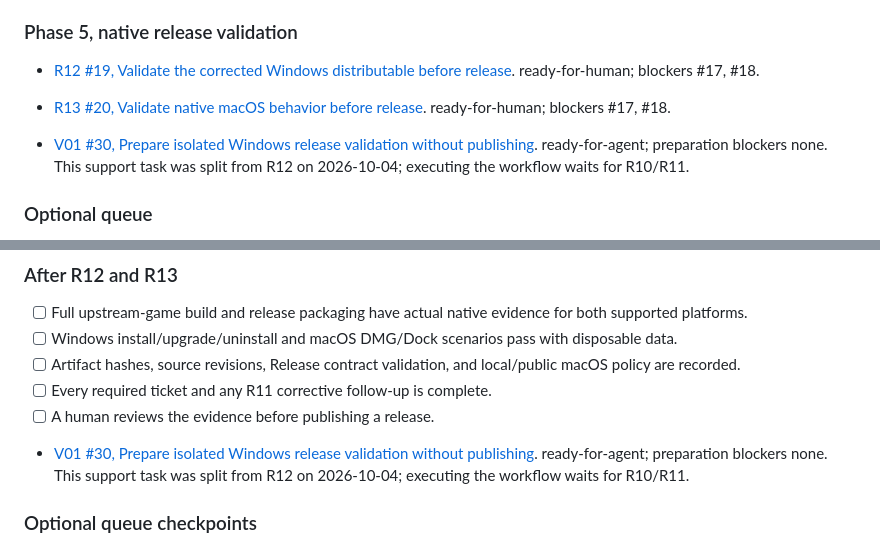
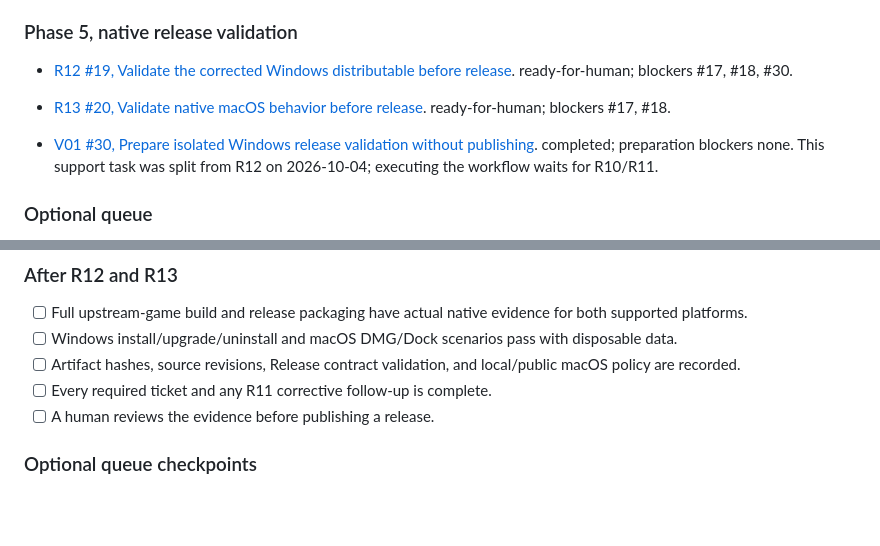
Before and after one commit to gaboopa/pokerogue-electron, a Markdown page: tasks/plan.md, 2 parts joined by grey strips. Drawn GitHub-style; blank space fills up the shorter version.

```diff
--- a/tasks/plan.md
+++ b/tasks/plan.md
@@ -71,10 +71,10 @@ A reusable assignment prompt:
 
 ### Phase 5, native release validation
 
-- [R12 #19, Validate the corrected Windows distributable before release](https://github.com/gaboopa/pokerogue-electron/issues/19). ready-for-human; blockers #17, #18.
+- [R12 #19, Validate the corrected Windows distributable before release](https://github.com/gaboopa/pokerogue-electron/issues/19). ready-for-human; blockers #17, #18, #30.
 - [R13 #20, Validate native macOS behavior before release](https://github.com/gaboopa/pokerogue-electron/issues/20). ready-for-human; blockers #17, #18.
 
-- [V01 #30, Prepare isolated Windows release validation without publishing](https://github.com/gaboopa/pokerogue-electron/issues/30). ready-for-agent; preparation blockers none. This support task was split from R12 on 2026-10-04; executing the workflow waits for R10/R11.
+- [V01 #30, Prepare isolated Windows release validation without publishing](https://github.com/gaboopa/pokerogue-electron/issues/30). completed; preparation blockers none. This support task was split from R12 on 2026-10-04; executing the workflow waits for R10/R11.
 
 ### Optional queue
 
@@ -142,8 +142,6 @@ Recommended dispatch batches: R01/R02/R03, then R04 plus R07/R09, then R05/R08/R
 - [ ] Every required ticket and any R11 corrective follow-up is complete.
 - [ ] A human reviews the evidence before publishing a release.
 
-- [V01 #30, Prepare isolated Windows release validation without publishing](https://github.com/gaboopa/pokerogue-electron/issues/30). ready-for-agent; preparation blockers none. This support task was split from R12 on 2026-10-04; executing the workflow waits for R10/R11.
-
 ### Optional queue checkpoints
 
 If selected, review S01/S02a/S02b after their changes integrate, then S03/S04/S05, then S06a/S06b/P01. After each group, run the affected focused checks and npm test. Revalidate the keyboard probe after preload removal and packaging/manifest policies after release-script edits. Optional evidence does not replace the required native release checkpoint.
```
Also changed, not shown: tasks/progress.md (+10 -6 lines).
